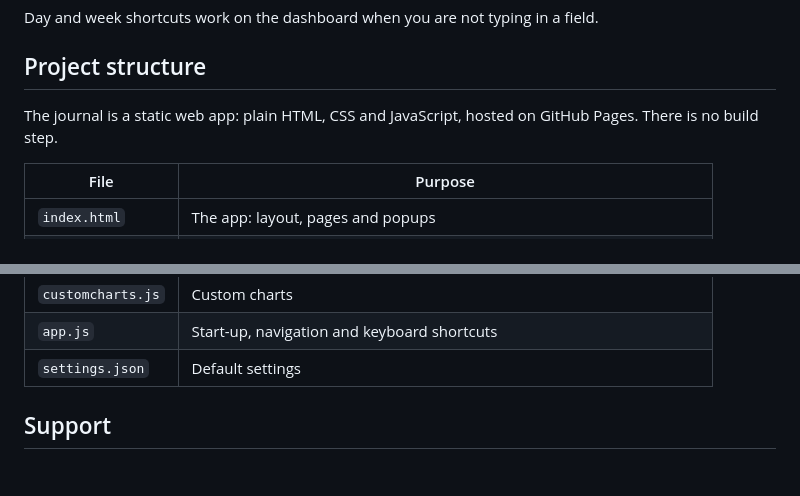
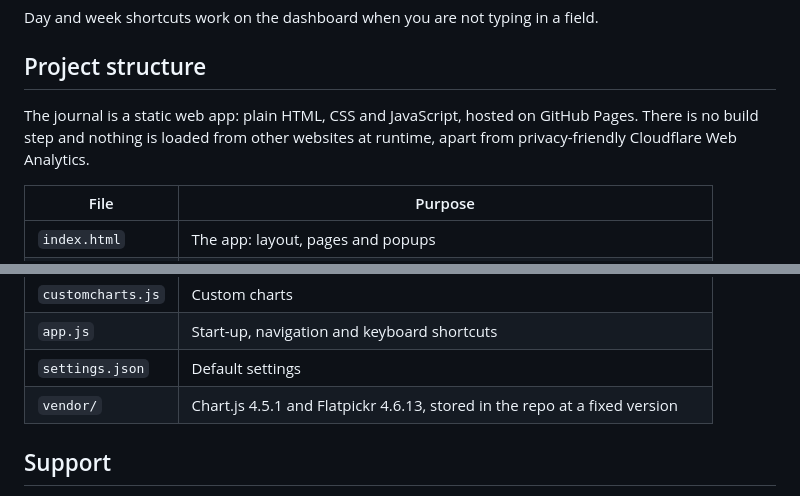
Before and after one commit to ordercraft-app/VWAP-Wave-System-Journal, a Markdown page: README.md, 2 parts joined by grey strips. GitHub-like rendering; blank space fills up the shorter version.

```diff
--- a/README.md
+++ b/README.md
@@ -68,7 +68,7 @@ Day and week shortcuts work on the dashboard when you are not typing in a field.
 
 ## Project structure
 
-The journal is a static web app: plain HTML, CSS and JavaScript, hosted on GitHub Pages. There is no build step.
+The journal is a static web app: plain HTML, CSS and JavaScript, hosted on GitHub Pages. There is no build step and nothing is loaded from other websites at runtime, apart from privacy-friendly Cloudflare Web Analytics.
 
 | File | Purpose |
 | --- | --- |
@@ -83,7 +83,7 @@ The journal is a static web app: plain HTML, CSS and JavaScript, hosted on GitHu
 | `customcharts.js` | Custom charts |
 | `app.js` | Start-up, navigation and keyboard shortcuts |
 | `settings.json` | Default settings |
-
+| `vendor/` | Chart.js 4.5.1 and Flatpickr 4.6.13, stored in the repo at a fixed version |
 
 ## Support
 
```
